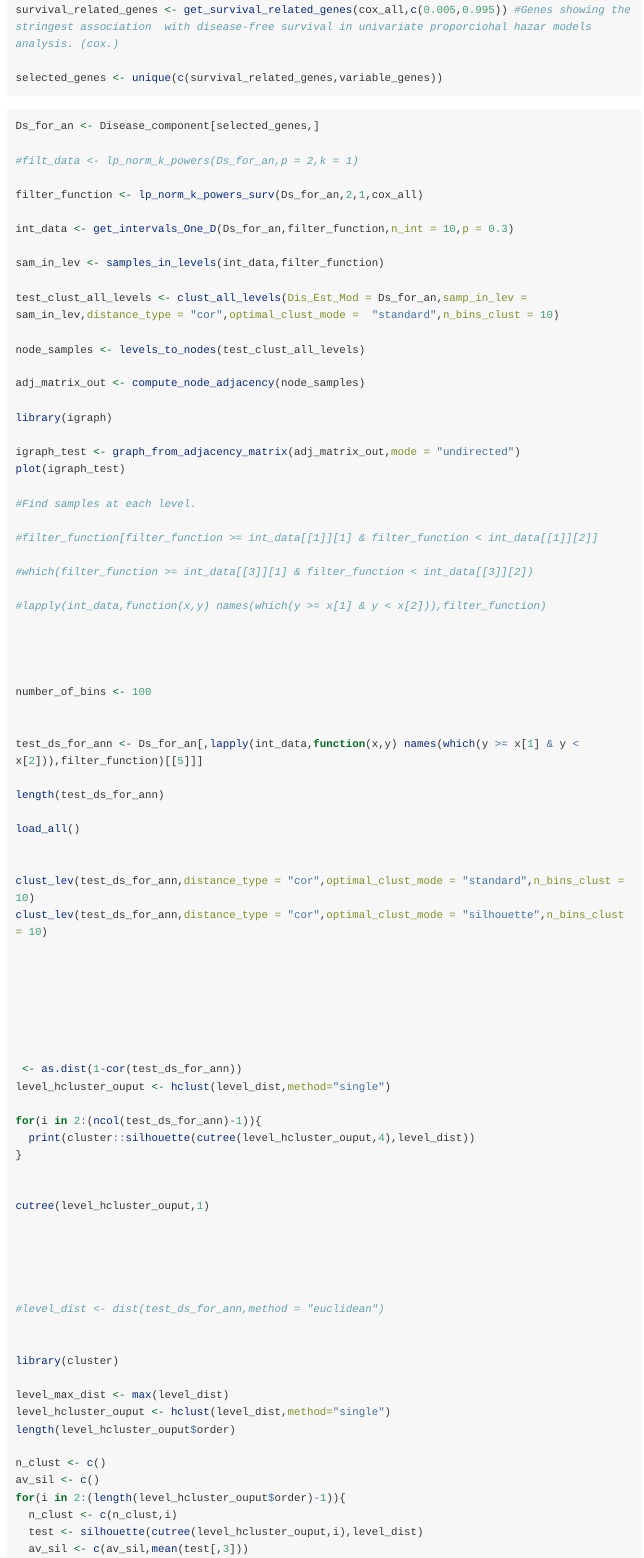
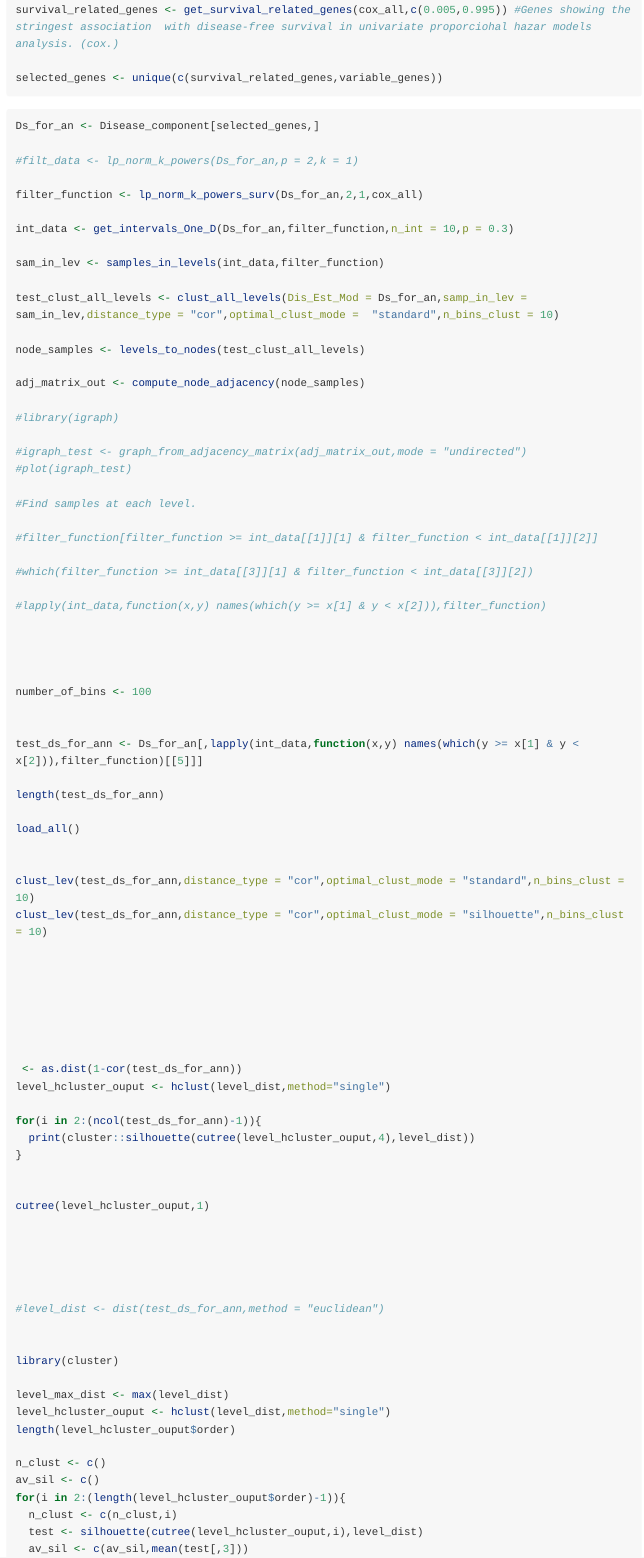
Before and after one commit to jfores/SurvMap, an R Markdown document (vignettes/SurvMap-vignette.Rmd): the page in a window 1100 px wide, from 7790 px down. Rendered offline with R 4.5, knitr and Pandoc, with nearby package versions; code that draws random numbers runs with fixed seeds of ours; long lines of code are wrapped.

Commit message:
small changes

```diff
--- a/vignettes/SurvMap-vignette.Rmd
+++ b/vignettes/SurvMap-vignette.Rmd
@@ -154,10 +154,10 @@ node_samples <- levels_to_nodes(test_clust_all_levels)
 
 adj_matrix_out <- compute_node_adjacency(node_samples)
 
-library(igraph)
+#library(igraph)
 
-igraph_test <- graph_from_adjacency_matrix(adj_matrix_out,mode = "undirected")
-plot(igraph_test)
+#igraph_test <- graph_from_adjacency_matrix(adj_matrix_out,mode = "undirected")
+#plot(igraph_test)
 
 #Find samples at each level.
 
```
